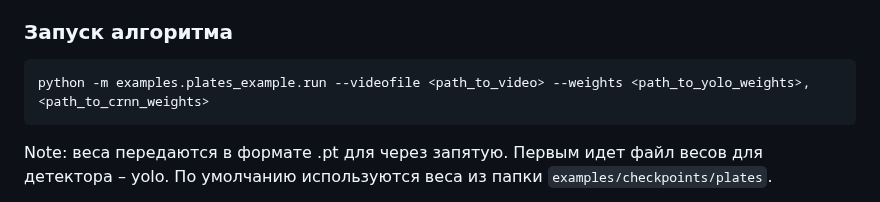
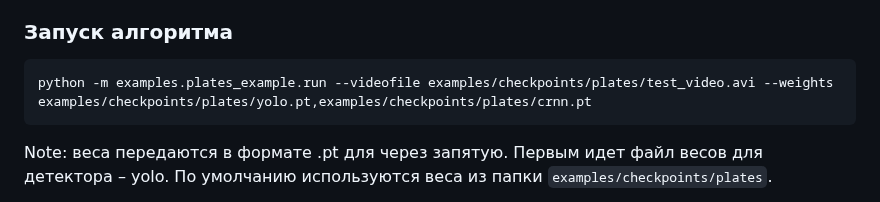
Before and after one commit to MLFreelib/cvflow, a Markdown page: README.md, the part around the change. Drawn GitHub-style.

````diff
--- a/README.md
+++ b/README.md
@@ -175,7 +175,7 @@ CRNN для распознавания текстовых последовате
 ### Запуск алгоритма
 
 ```python
-python -m examples.plates_example.run --videofile <path_to_video> --weights <path_to_yolo_weights>,<path_to_crnn_weights>
+python -m examples.plates_example.run --videofile examples/checkpoints/plates/test_video.avi --weights examples/checkpoints/plates/yolo.pt,examples/checkpoints/plates/crnn.pt
 ```
 Note: веса передаются в формате .pt для через запятую. Первым идет файл весов для детектора – yolo.
 По умолчанию используются веса из папки `examples/checkpoints/plates`.
````
